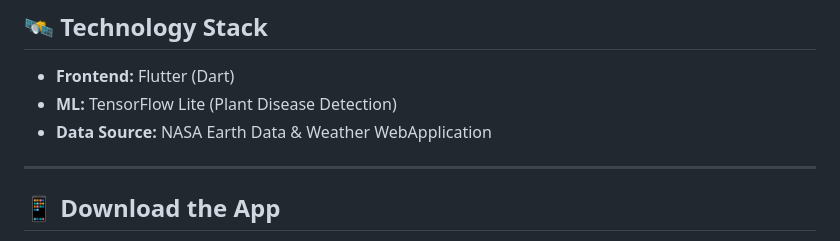
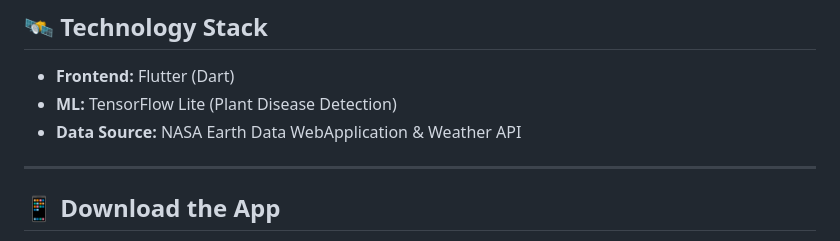
Before and after one commit to SM-SHIFAT/agro_vision, a Markdown page: README.md, the part around the change. Drawn GitHub-style.

```diff
--- a/README.md
+++ b/README.md
@@ -45,7 +45,7 @@ An educational mini-game designed to teach **non-farmers** how food is grown, ha
 
 - **Frontend:** Flutter (Dart)
 - **ML:** TensorFlow Lite (Plant Disease Detection)
-- **Data Source:** NASA Earth Data & Weather WebApplication
+- **Data Source:** NASA Earth Data WebApplication & Weather API
 
 ---
 
```
